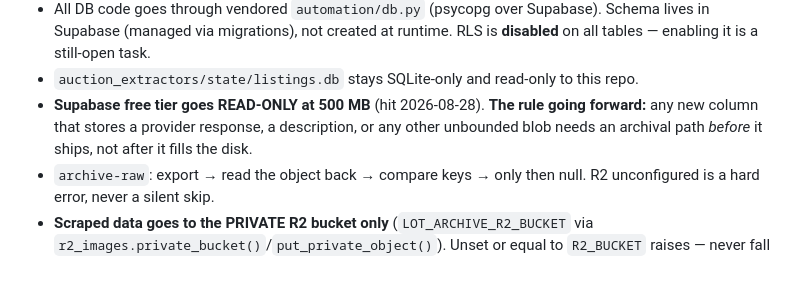
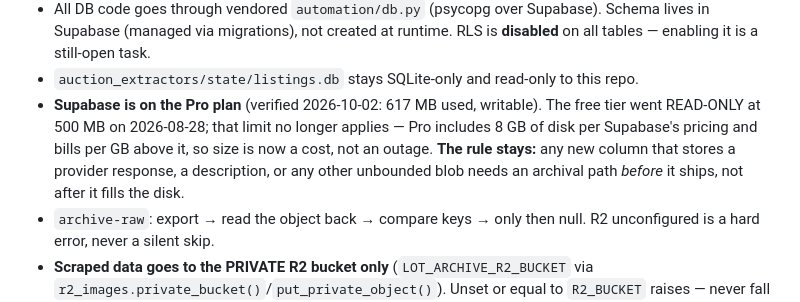
Before and after one commit to AbdelRahmanNasser20/Black-whole, a Markdown page: CLAUDE.md, the part around the change. Drawn GitHub-style; blank space fills up the shorter version.

Commit message:
docs: Supabase is on Pro — the 500 MB read-only limit no longer applies
Verified 2026-10-02: organization plan = pro, database 617 MB and writable.
The archival rule for unbounded columns stays.

Co-Authored-By: Claude Fable 5.1 <noreply@anthropic.com>

```diff
--- a/CLAUDE.md
+++ b/CLAUDE.md
@@ -55,7 +55,7 @@ Detail: `docs/claude-reference/` (index at bottom).
 - Render's `healthCheckPath` is `/api/health` (a constant). Don't point it at `/` — that route reads the DB.
 - All DB code goes through vendored `automation/db.py` (psycopg over Supabase). Schema lives in Supabase (managed via migrations), not created at runtime. RLS is **disabled** on all tables — enabling it is a still-open task.
 - `auction_extractors/state/listings.db` stays SQLite-only and read-only to this repo.
-- **Supabase free tier goes READ-ONLY at 500 MB** (hit 2026-08-28). **The rule going forward:** any new column that stores a provider response, a description, or any other unbounded blob needs an archival path *before* it ships, not after it fills the disk.
+- **Supabase is on the Pro plan** (verified 2026-10-02: 617 MB used, writable). The free tier went READ-ONLY at 500 MB on 2026-08-28; that limit no longer applies — Pro includes 8 GB of disk per Supabase's pricing and bills per GB above it, so size is now a cost, not an outage. **The rule stays:** any new column that stores a provider response, a description, or any other unbounded blob needs an archival path *before* it ships, not after it fills the disk.
 - `archive-raw`: export → read the object back → compare keys → only then null. R2 unconfigured is a hard error, never a silent skip.
 - **Scraped data goes to the PRIVATE R2 bucket only** (`LOT_ARCHIVE_R2_BUCKET` via `r2_images.private_bucket()`/`put_private_object()`). Unset or equal to `R2_BUCKET` raises — never fall back to the public image bucket.
 - `VACUUM FULL` takes an ACCESS EXCLUSIVE lock — suspend the Render crons first if a blocked run would matter.
```
